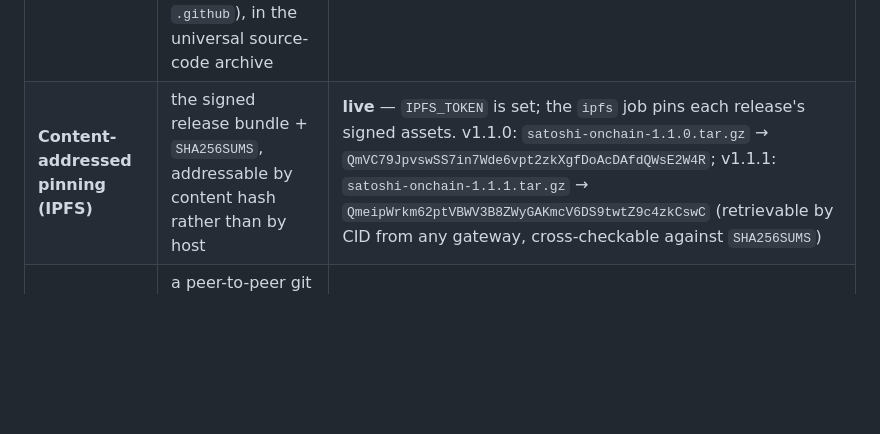
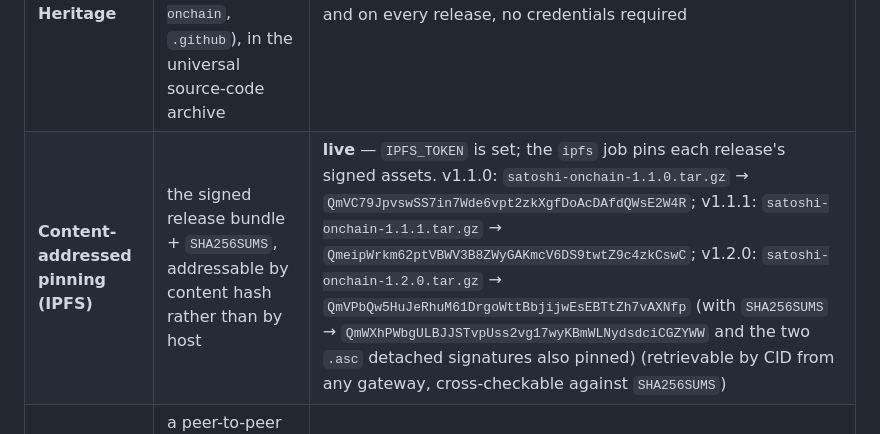
Before and after one commit to satoshi-onchain/satoshi-onchain, a Markdown page: docs/PRESERVATION.md, the part around the change. Rendered like a GitHub page; blank space fills up the shorter version.

Commit message:
preserve: record the v1.2.0 IPFS CIDs
satoshi-onchain-1.2.0.tar.gz -> QmVPbQw5HuJeRhuM61DrgoWttBbjijwEsEBTtZh7vAXNfp
SHA256SUMS                   -> QmWXhPWbgULBJJSTvpUss2vg17wyKBmWLNydsdciCGZYWW

Pinned by the release workflow. Content-addressed, so a gateway copy either
matches the CID or it does not; and the same bytes are SHA256-listed in the
signed SHA256SUMS, which is the independent check.

```diff
--- a/docs/PRESERVATION.md
+++ b/docs/PRESERVATION.md
@@ -14,7 +14,7 @@ preservation, so no single one is load-bearing:
 | Layer | What it preserves | Status |
 |---|---|---|
 | **Software Heritage** | full history of both satoshi-onchain repositories (`satoshi-onchain`, `.github`), in the universal source-code archive | **live** — [`.github/workflows/preserve.yml`](../.github/workflows/preserve.yml) requests archival daily and on every release, no credentials required |
-| **Content-addressed pinning (IPFS)** | the signed release bundle + `SHA256SUMS`, addressable by content hash rather than by host | **live** — `IPFS_TOKEN` is set; the `ipfs` job pins each release's signed assets. v1.1.0: `satoshi-onchain-1.1.0.tar.gz` → `QmVC79JpvswSS7in7Wde6vpt2zkXgfDoAcDAfdQWsE2W4R`; v1.1.1: `satoshi-onchain-1.1.1.tar.gz` → `QmeipWrkm62ptVBWV3B8ZWyGAKmcV6DS9twtZ9c4zkCswC` (retrievable by CID from any gateway, cross-checkable against `SHA256SUMS`) |
+| **Content-addressed pinning (IPFS)** | the signed release bundle + `SHA256SUMS`, addressable by content hash rather than by host | **live** — `IPFS_TOKEN` is set; the `ipfs` job pins each release's signed assets. v1.1.0: `satoshi-onchain-1.1.0.tar.gz` → `QmVC79JpvswSS7in7Wde6vpt2zkXgfDoAcDAfdQWsE2W4R`; v1.1.1: `satoshi-onchain-1.1.1.tar.gz` → `QmeipWrkm62ptVBWV3B8ZWyGAKmcV6DS9twtZ9c4zkCswC`; v1.2.0: `satoshi-onchain-1.2.0.tar.gz` → `QmVPbQw5HuJeRhuM61DrgoWttBbjijwEsEBTtZh7vAXNfp` (with `SHA256SUMS` → `QmWXhPWbgULBJJSTvpUss2vg17wyKBmWLNydsdciCGZYWW` and the two `.asc` detached signatures also pinned) (retrievable by CID from any gateway, cross-checkable against `SHA256SUMS`) |
 | **Radicle** | a peer-to-peer git mirror, so the repository has no single hosting dependency | **live** — published as `rad:z4AkHVo5aTCwsbJFR8Q1AsJqszsjL` (owned by `parthod0x`, `did:key:z6MkqZAx…`); mirror head matches GitHub `main` |
 
 Everything preserved is **hash-anchored**: the genesis re-derivation, the released source tarball, and the
```
